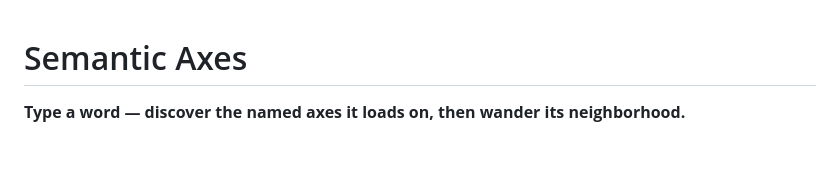
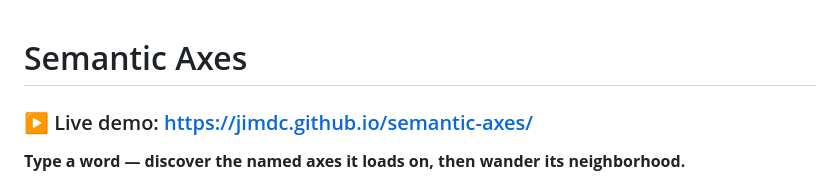
Before and after one commit to jimdc/semantic-axes, a Markdown page: README.md, the part around the change. Rendered like a GitHub page; blank space fills up the shorter version.

Commit message:
Add live demo link to README

```diff
--- a/README.md
+++ b/README.md
@@ -1,4 +1,6 @@
 # Semantic Axes
+
+### ▶ Live demo: https://jimdc.github.io/semantic-axes/
 
 **Type a word — discover the named axes it loads on, then wander its neighborhood.**
 
```
